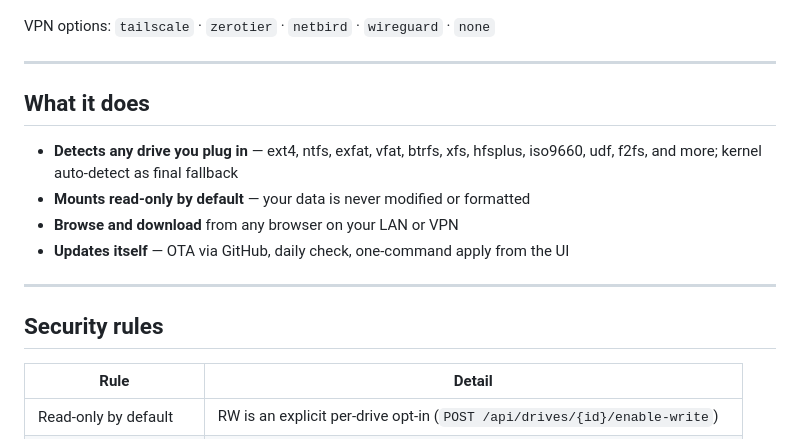
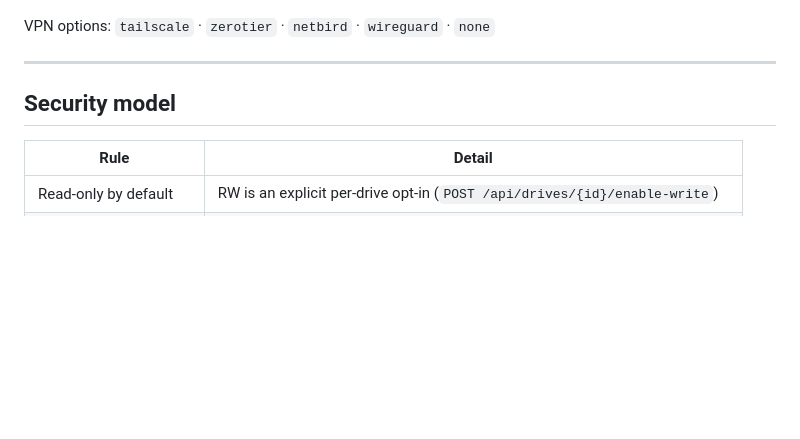
Before and after one commit to MeridianAlgo/LiteLayer, a Markdown page: README.md, the part around one of its changes. Drawn GitHub-style; blank space fills up the shorter version.

```diff
--- a/README.md
+++ b/README.md
@@ -171,16 +221,7 @@ VPN options: `tailscale` · `zerotier` · `netbird` · `wireguard` · `none`
 
 ---
 
-## What it does
-
-- **Detects any drive you plug in** — ext4, ntfs, exfat, vfat, btrfs, xfs, hfsplus, iso9660, udf, f2fs, and more; kernel auto-detect as final fallback
-- **Mounts read-only by default** — your data is never modified or formatted
-- **Browse and download** from any browser on your LAN or VPN
-- **Updates itself** — OTA via GitHub, daily check, one-command apply from the UI
-
----
-
-## Security rules
+## Security model
 
 | Rule | Detail |
 |------|--------|
```
Also changed, not shown: other parts of README.md (+57 -7 lines).
